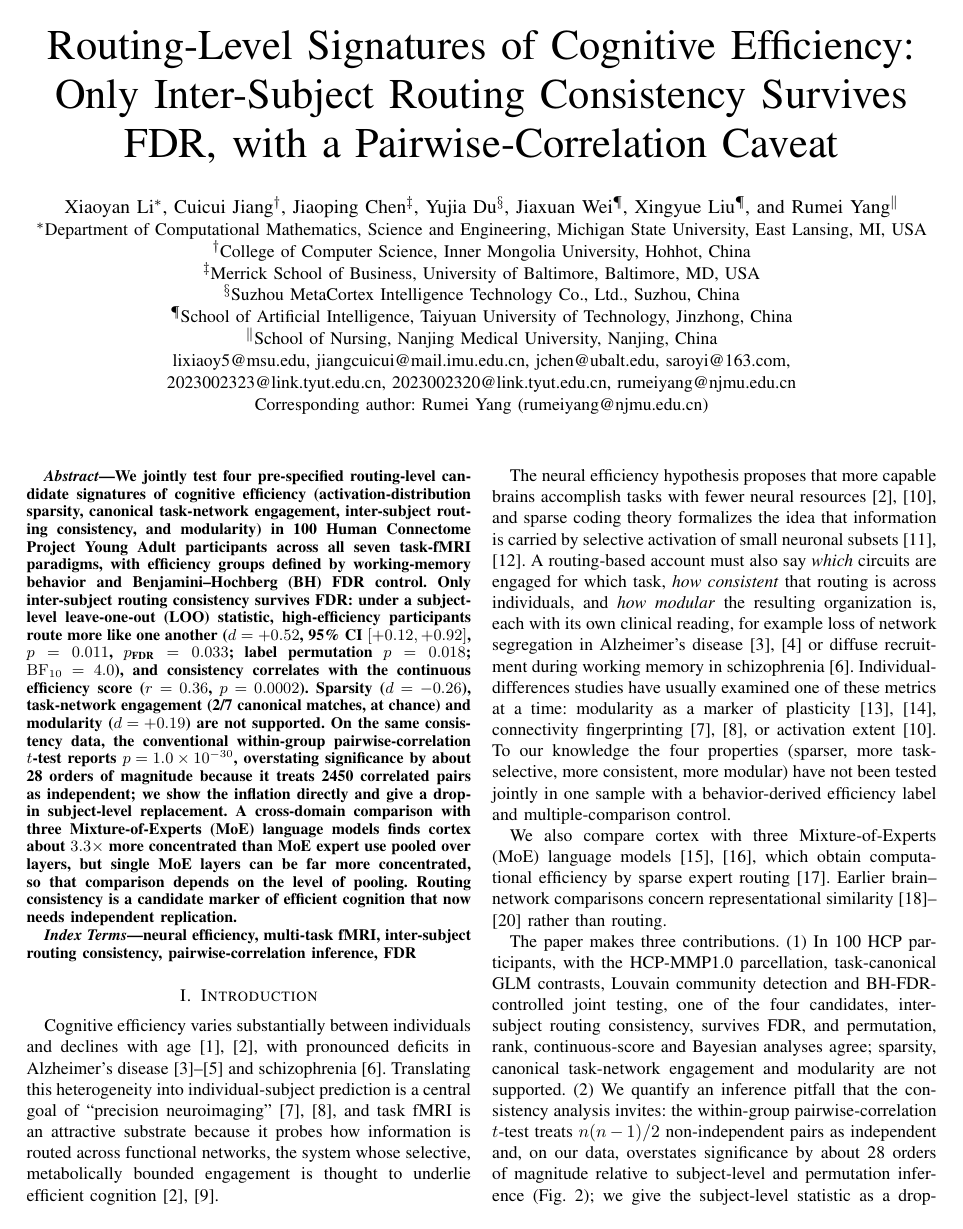
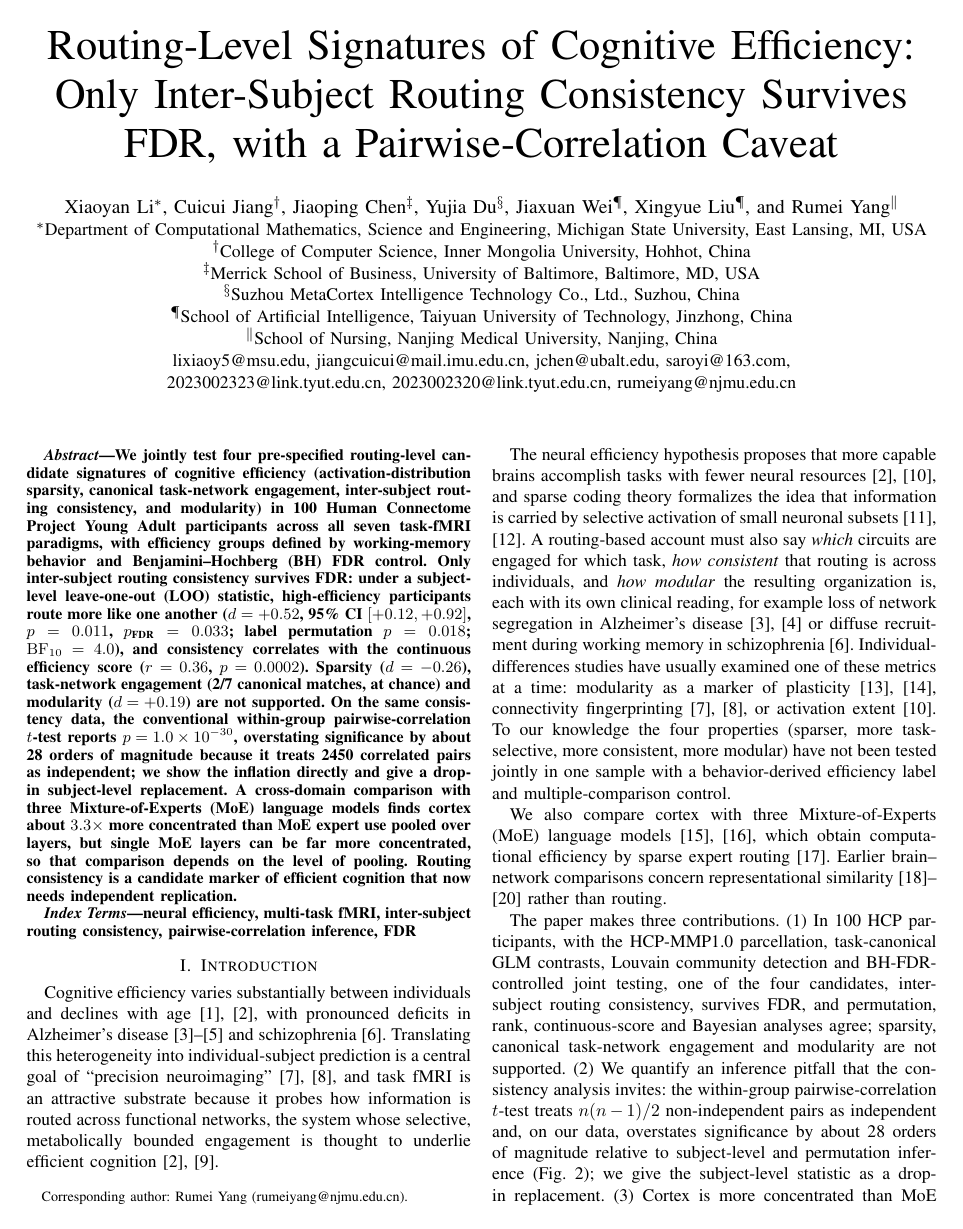
Before and after one commit to xiaoyanLi629/routing-signatures-efficiency, a LaTeX paper (papers/conference_BIBM2026/BIBM2026_paper.tex): page 1 of 7. Compiled offline with pdfLaTeX; a missing font is replaced by an installed copy or a similar font; a LaTeX package or settings file that is missing is left out.

Commit message:
Corresponding author as a first-page footnote

```diff
--- a/papers/conference_BIBM2026/BIBM2026_paper.tex
+++ b/papers/conference_BIBM2026/BIBM2026_paper.tex
@@ -35,11 +35,12 @@ and Rumei Yang\IEEEauthorrefmark{6}}
 \IEEEauthorblockA{\IEEEauthorrefmark{5}School of Artificial Intelligence, Taiyuan University of Technology, Jinzhong, China}
 \IEEEauthorblockA{\IEEEauthorrefmark{6}School of Nursing, Nanjing Medical University, Nanjing, China}
 \IEEEauthorblockA{lixiaoy5@msu.edu, jiangcuicui@mail.imu.edu.cn, jchen@ubalt.edu, saroyi@163.com,\\
-2023002323@link.tyut.edu.cn, 2023002320@link.tyut.edu.cn, rumeiyang@njmu.edu.cn\\
-Corresponding author: Rumei Yang (rumeiyang@njmu.edu.cn)}
+2023002323@link.tyut.edu.cn, 2023002320@link.tyut.edu.cn, rumeiyang@njmu.edu.cn}
 }
 
 \maketitle
+% Corresponding author as an unnumbered footnote at the bottom of the first column.
+\begingroup\renewcommand\thefootnote{}\footnotetext{Corresponding author: Rumei Yang (rumeiyang@njmu.edu.cn).}\endgroup
 
 \begin{abstract}
 We jointly test four pre-specified routing-level candidate signatures of cognitive efficiency (activation-distribution sparsity, canonical task-network engagement, inter-subject routing consistency, and modularity) in 100 Human Connectome Project Young Adult participants across all seven task-fMRI paradigms, with efficiency groups defined by working-memory behavior and Benjamini--Hochberg (BH) FDR control. Only inter-subject routing consistency survives FDR: under a subject-level leave-one-out (LOO) statistic, high-efficiency participants route more like one another ($d = +0.52$, 95\% CI $[+0.12, +0.92]$, $p = 0.011$, $p_{\text{FDR}} = 0.033$; label permutation $p = 0.018$; $\mathrm{BF}_{10} = 4.0$), and consistency correlates with the continuous efficiency score ($r = 0.36$, $p = 0.0002$). Sparsity ($d = -0.26$), task-network engagement (2/7 canonical matches, at chance) and modularity ($d = +0.19$) are not supported. On the same consistency data, the conventional within-group pairwise-correlation $t$-test reports $p = 1.0 \times 10^{-30}$, overstating significance by about 28 orders of magnitude because it treats 2450 correlated pairs as independent; we show the inflation directly and give a drop-in subject-level replacement. A cross-domain comparison with three Mixture-of-Experts (MoE) language models finds cortex about $3.3\times$ more concentrated than MoE expert use pooled over layers, but single MoE layers can be far more concentrated, so that comparison depends on the level of pooling. Routing consistency is a candidate marker of efficient cognition that now needs independent replication.
```
Also changed, not shown: papers/conference_BIBM2026/BIBM2026_paper.pdf.
